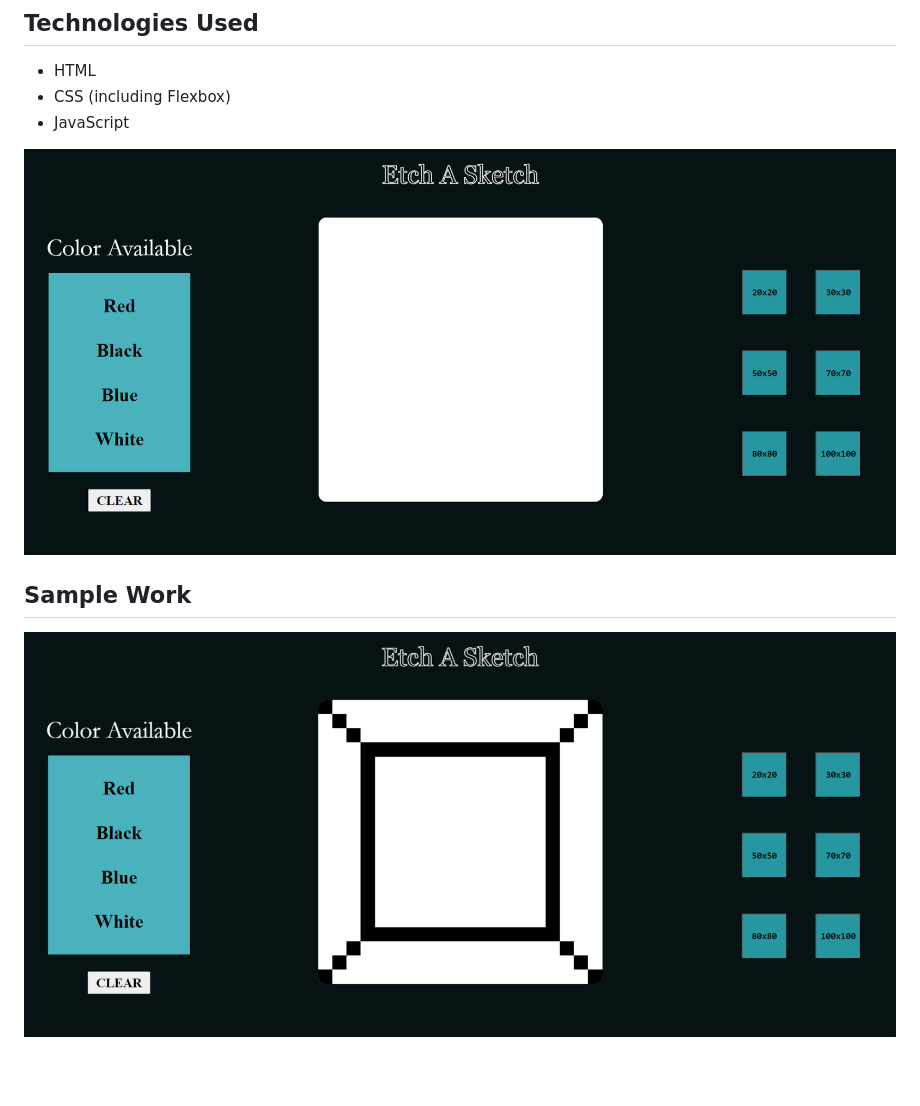
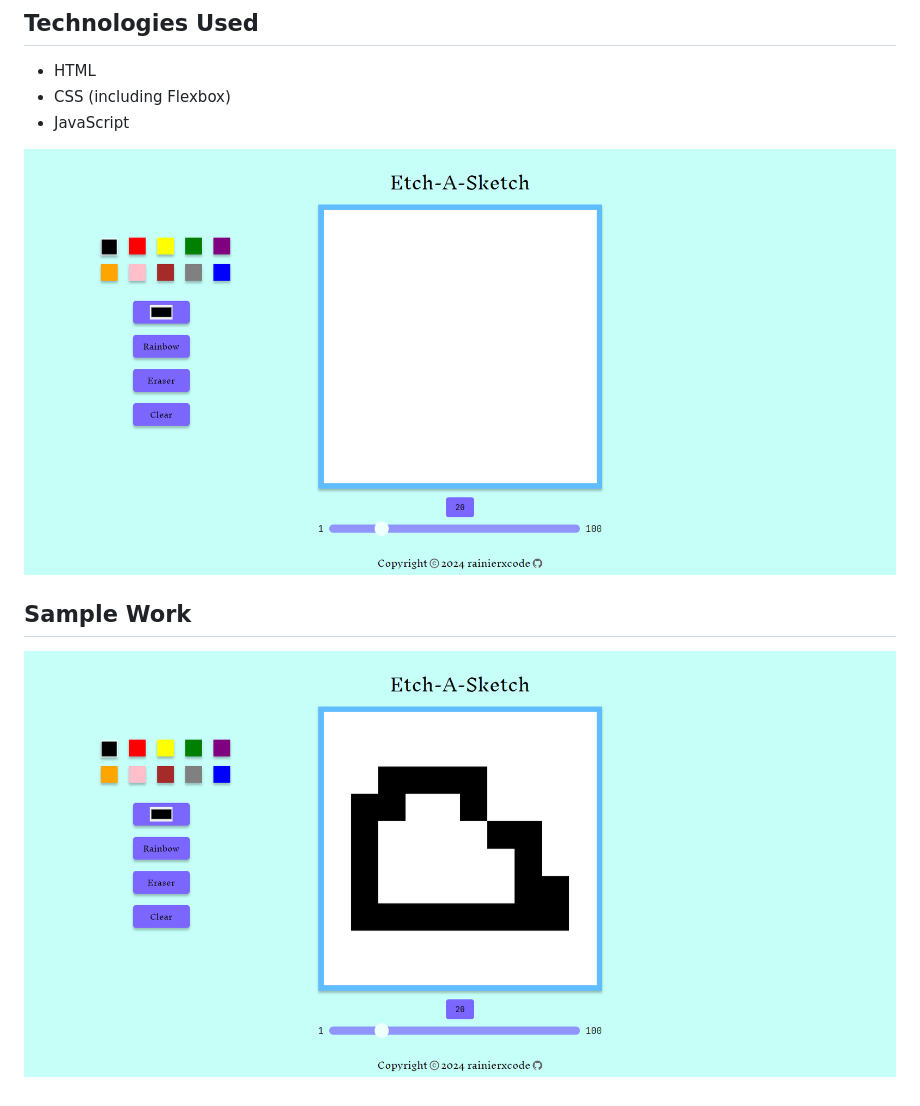
Before and after one commit to rainierXcode/Etch-a-Sketch, a Markdown page: README.md, the part around the change. Drawn GitHub-style; pictures changed too: image-1.png (deleted), image.png (deleted), images/image.png (added); blank space fills up the shorter version.

Commit message:
Add Selection Identifier and Update ReadMe Images

```diff
--- a/README.md
+++ b/README.md
@@ -12,8 +12,8 @@
 - CSS (including Flexbox)
 - JavaScript
 
-![Alt text](image-1.png)
+![Alt text](/images/image.png)
 
 
 ## Sample Work
-![Alt text](image.png)
+![Alt text](/images/image1.png)
```
Also changed, not shown: 3 other files.
